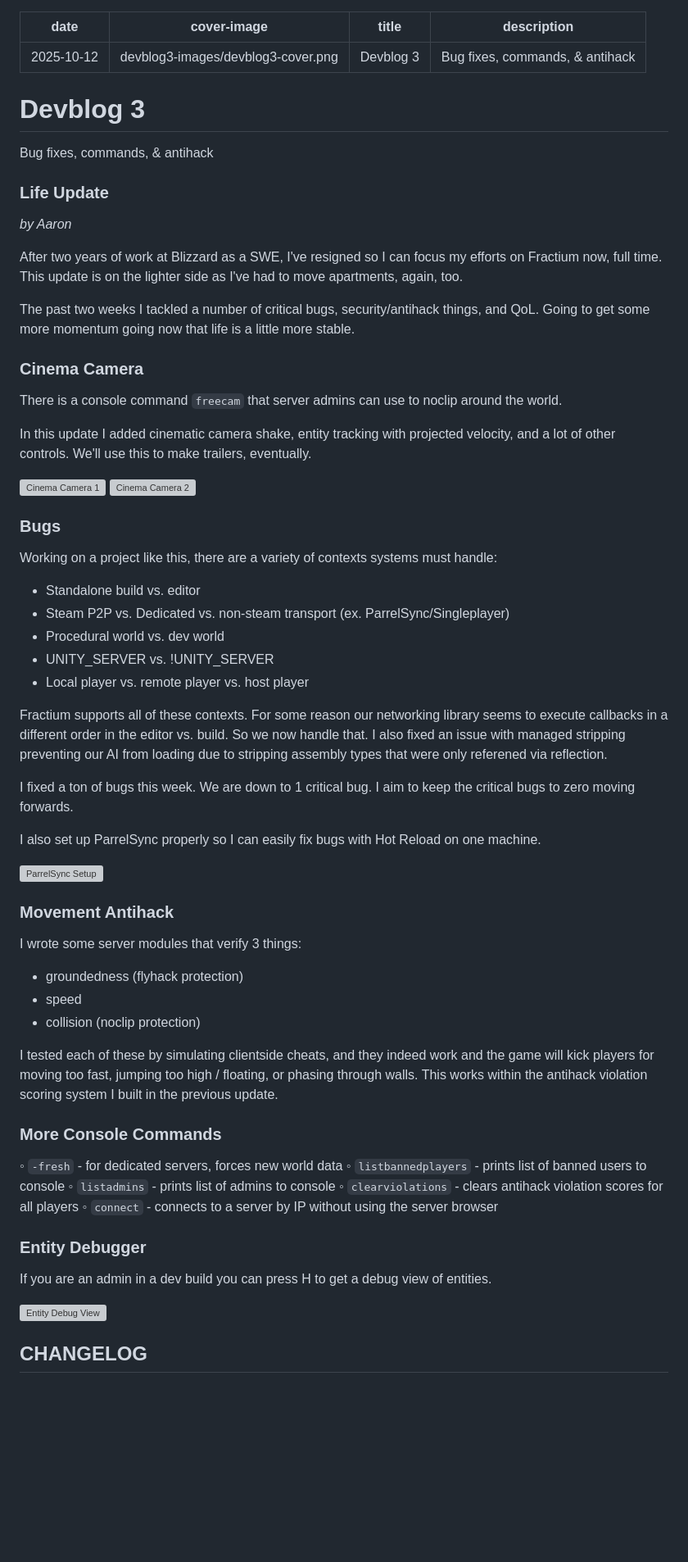
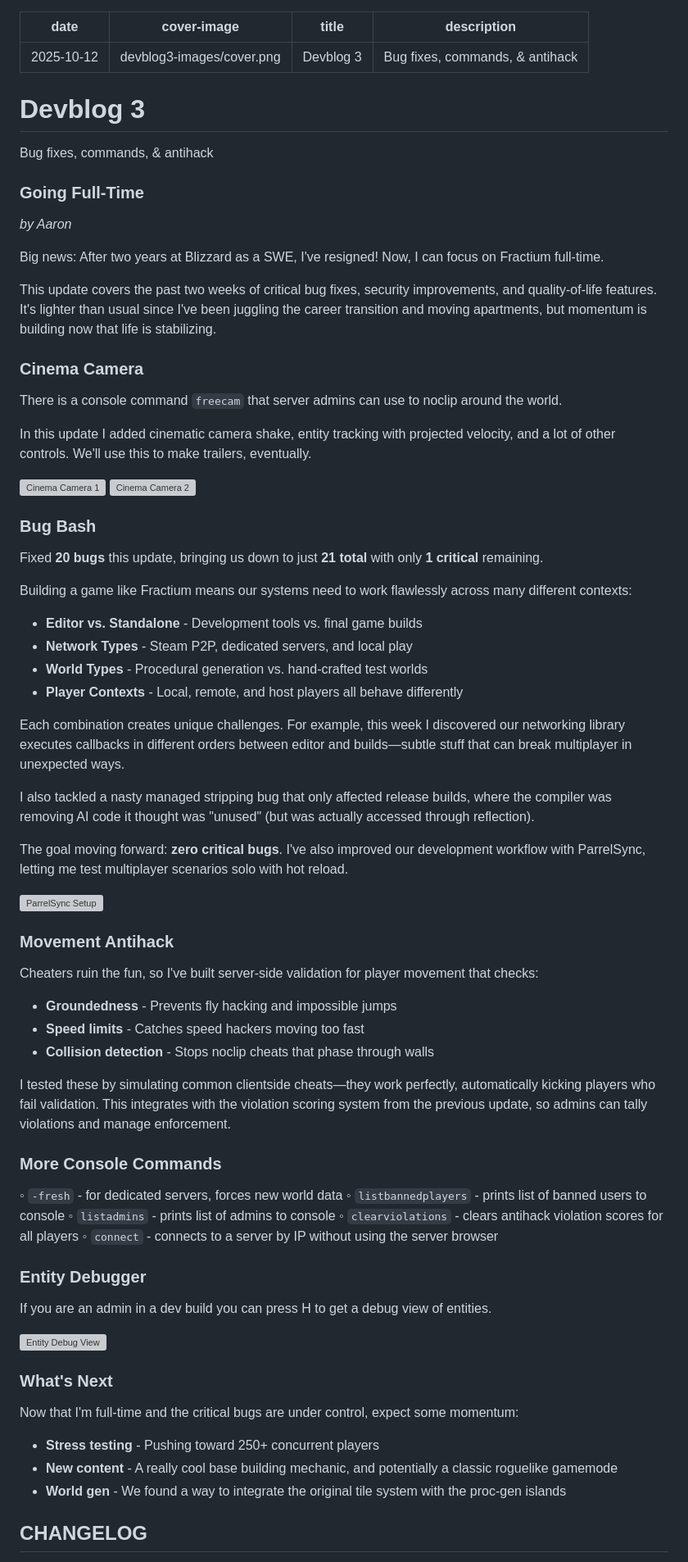
Before and after one commit to aaronmichaelfrost/twoloop-website, a Markdown page: blog-posts/devblog-3.md, the part around the change. Shown at 82% size. Rendered like a GitHub page; blank space fills up the shorter version; grey boxes are pictures that could not be loaded.

Commit message:
db3 compression

```diff
--- a/blog-posts/devblog-3.md
+++ b/blog-posts/devblog-3.md
@@ -1,6 +1,6 @@
 ---
 date: 2025-10-12
-cover-image: devblog3-images/devblog3-cover.png
+cover-image: devblog3-images/cover.png
 title: Devblog 3
 description: Bug fixes, commands, & antihack
 ---
@@ -9,12 +9,12 @@ description: Bug fixes, commands, & antihack
 
 Bug fixes, commands, & antihack
 
-### Life Update
+### Going Full-Time
 *by Aaron*
 
-After two years of work at Blizzard as a SWE, I've resigned so I can focus my efforts on Fractium now, full time. This update is on the lighter side as I've had to move apartments, again, too.
+Big news: After two years at Blizzard as a SWE, I've resigned! Now, I can focus on Fractium full-time.
 
-The past two weeks I tackled a number of critical bugs, security/antihack things, and QoL. Going to get some more momentum going now that life is a little more stable.
+This update covers the past two weeks of critical bug fixes, security improvements, and quality-of-life features. It's lighter than usual since I've been juggling the career transition and moving apartments, but momentum is building now that life is stabilizing.
 
 
 ### Cinema Camera
@@ -27,32 +27,33 @@ In this update I added cinematic camera shake, entity tracking with projected ve
 ![Cinema Camera 2](devblog3-images/cinema2.gif)
 
 
-### Bugs
+### Bug Bash
 
-Working on a project like this, there are a variety of contexts systems must handle:
-* Standalone build vs. editor
-* Steam P2P vs. Dedicated vs. non-steam transport (ex. ParrelSync/Singleplayer)
-* Procedural world vs. dev world
-* UNITY_SERVER vs. !UNITY_SERVER
-* Local player vs. remote player vs. host player
+Fixed **20 bugs** this update, bringing us down to just **21 total** with only **1 critical** remaining.
 
-Fractium supports all of these contexts. For some reason our networking library seems to execute callbacks in a different order in the editor vs. build. So we now handle that. I also fixed an issue with managed stripping preventing our AI from loading due to stripping assembly types that were only referened via reflection.
+Building a game like Fractium means our systems need to work flawlessly across many different contexts:
+* **Editor vs. Standalone** - Development tools vs. final game builds
+* **Network Types** - Steam P2P, dedicated servers, and local play
+* **World Types** - Procedural generation vs. hand-crafted test worlds
+* **Player Contexts** - Local, remote, and host players all behave differently
 
-I fixed a ton of bugs this week. We are down to 1 critical bug. I aim to keep the critical bugs to zero moving forwards.
+Each combination creates unique challenges. For example, this week I discovered our networking library executes callbacks in different orders between editor and builds—subtle stuff that can break multiplayer in unexpected ways.
 
-I also set up ParrelSync properly so I can easily fix bugs with Hot Reload on one machine.
+I also tackled a nasty managed stripping bug that only affected release builds, where the compiler was removing AI code it thought was "unused" (but was actually accessed through reflection).
+
+The goal moving forward: **zero critical bugs**. I've also improved our development workflow with ParrelSync, letting me test multiplayer scenarios solo with hot reload.
 
 ![ParrelSync Setup](devblog3-images/parrelsync.png)
 
 
 ### Movement Antihack
 
-I wrote some server modules that verify 3 things:
-* groundedness (flyhack protection)
-* speed
-* collision (noclip protection)
+Cheaters ruin the fun, so I've built server-side validation for player movement that checks:
+* **Groundedness** - Prevents fly hacking and impossible jumps
+* **Speed limits** - Catches speed hackers moving too fast
+* **Collision detection** - Stops noclip cheats that phase through walls
 
-I tested each of these by simulating clientside cheats, and they indeed work and the game will kick players for moving too fast, jumping too high / floating, or phasing through walls. This works within the antihack violation scoring system I built in the previous update.
+I tested these by simulating common clientside cheats—they work perfectly, automatically kicking players who fail validation. This integrates with the violation scoring system from the previous update, so admins can tally violations and manage enforcement.
 
 
 ### More Console Commands
@@ -70,6 +71,13 @@ If you are an admin in a dev build you can press H to get a debug view of entiti
 
 ![Entity Debug View](devblog3-images/entitydebug.png)
 
+
+### What's Next
+
+Now that I'm full-time and the critical bugs are under control, expect some momentum:
+* **Stress testing** - Pushing toward 250+ concurrent players
+* **New content** - A really cool base building mechanic, and potentially a classic roguelike gamemode
+* **World gen** - We found a way to integrate the original tile system with the proc-gen islands
 
 ## CHANGELOG
 
```
